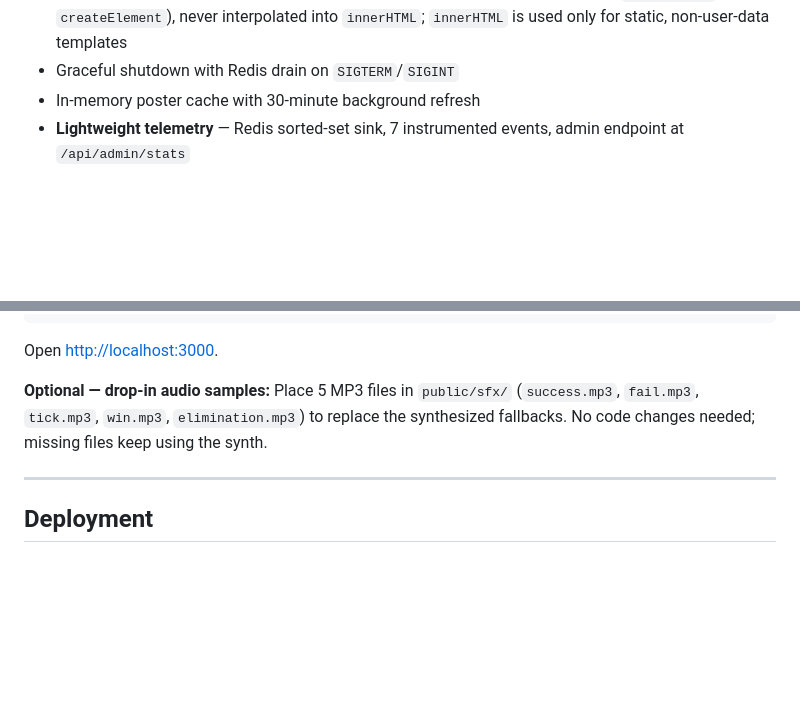
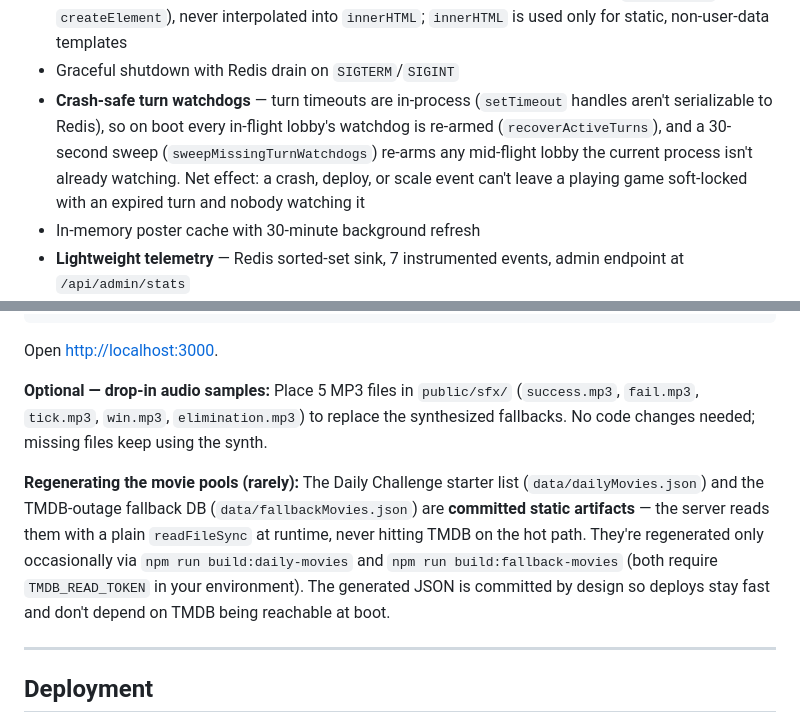
Before and after one commit to Itsbryanfam/MovieMatch, a Markdown page: README.md, 2 parts joined by grey strips. GitHub-like rendering; blank space fills up the shorter version.

Commit message:
Audit fix T5f: README — turn-watchdog recovery + movie-pool build notes
Infrastructure: documents crash-safe turn watchdogs (in-process timeouts
re-armed on boot via recoverActiveTurns + a 30s sweepMissingTurnWatchdogs
re-arm) so a crash/deploy can't soft-lock a game. Development: notes the
daily + fallback movie pools are committed static artifacts regenerated
rarely via npm run build:daily-movies / build:fallback-movies (require
TMDB_READ_TOKEN), committed by design to keep deploys fast.

Co-Authored-By: Claude Fable 5 <noreply@anthropic.com>

```diff
--- a/README.md
+++ b/README.md
@@ -108,6 +108,7 @@ A **Daily Challenge** runs alongside the multiplayer modes — every player on a
 - Per-socket Redis rate limiting on every client event (join, rejoin, submit, chat, reactions, typing, predictions, settings, lobby browser, daily, etc.)
 - XSS protection — user-controlled content is rendered with structural DOM APIs (`textContent` / `createElement`), never interpolated into `innerHTML`; `innerHTML` is used only for static, non-user-data templates
 - Graceful shutdown with Redis drain on `SIGTERM`/`SIGINT`
+- **Crash-safe turn watchdogs** — turn timeouts are in-process (`setTimeout` handles aren't serializable to Redis), so on boot every in-flight lobby's watchdog is re-armed (`recoverActiveTurns`), and a 30-second sweep (`sweepMissingTurnWatchdogs`) re-arms any mid-flight lobby the current process isn't already watching. Net effect: a crash, deploy, or scale event can't leave a playing game soft-locked with an expired turn and nobody watching it
 - In-memory poster cache with 30-minute background refresh
 - **Lightweight telemetry** — Redis sorted-set sink, 7 instrumented events, admin endpoint at `/api/admin/stats`
 - Versioned credits cache key (`credits:v2:`) for safe schema migrations
@@ -176,6 +177,8 @@ Open [http://localhost:3000](http://localhost:3000).
 
 **Optional — drop-in audio samples:** Place 5 MP3 files in `public/sfx/` (`success.mp3`, `fail.mp3`, `tick.mp3`, `win.mp3`, `elimination.mp3`) to replace the synthesized fallbacks. No code changes needed; missing files keep using the synth.
 
+**Regenerating the movie pools (rarely):** The Daily Challenge starter list (`data/dailyMovies.json`) and the TMDB-outage fallback DB (`data/fallbackMovies.json`) are **committed static artifacts** — the server reads them with a plain `readFileSync` at runtime, never hitting TMDB on the hot path. They're regenerated only occasionally via `npm run build:daily-movies` and `npm run build:fallback-movies` (both require `TMDB_READ_TOKEN` in your environment). The generated JSON is committed by design so deploys stay fast and don't depend on TMDB being reachable at boot.
+
 ---
 
 ## Deployment
```
